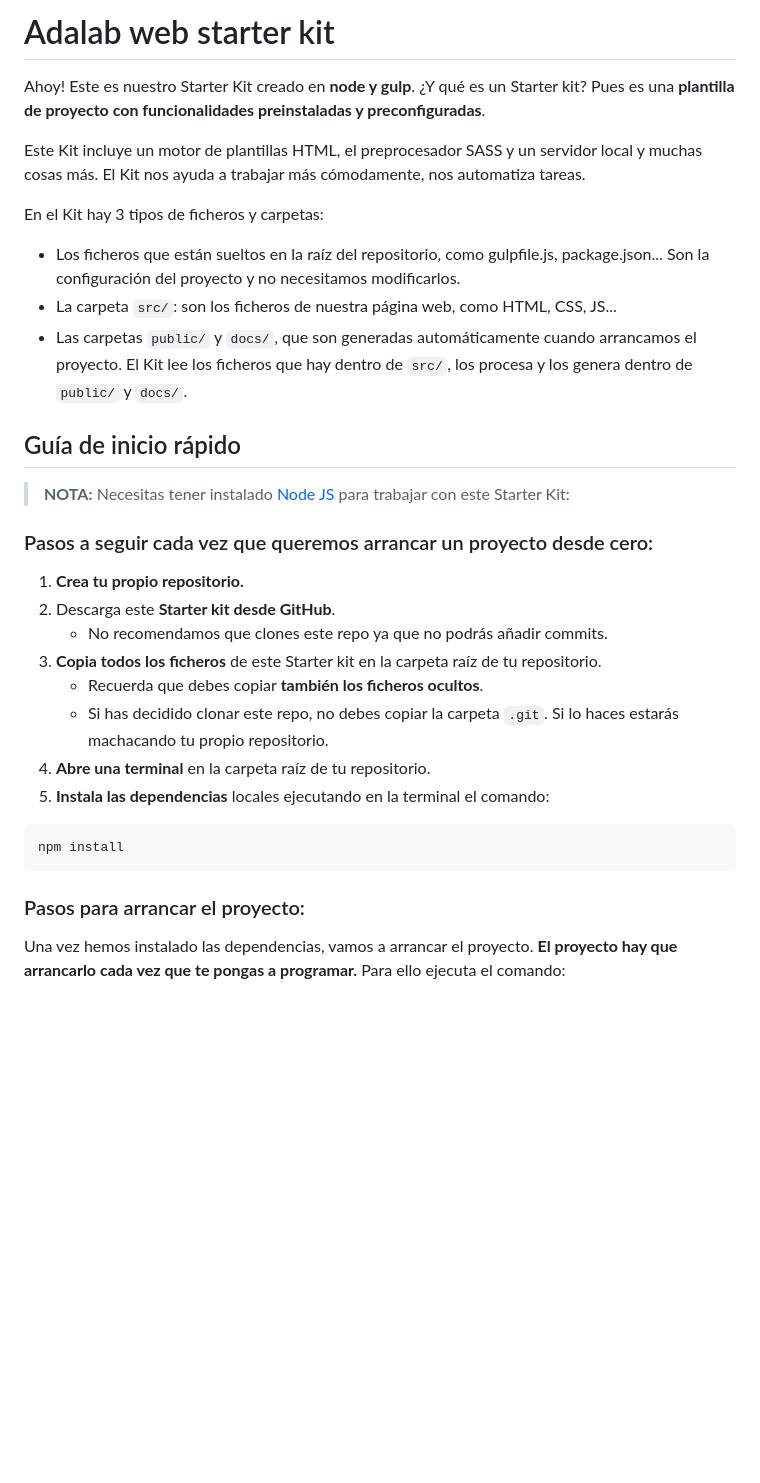
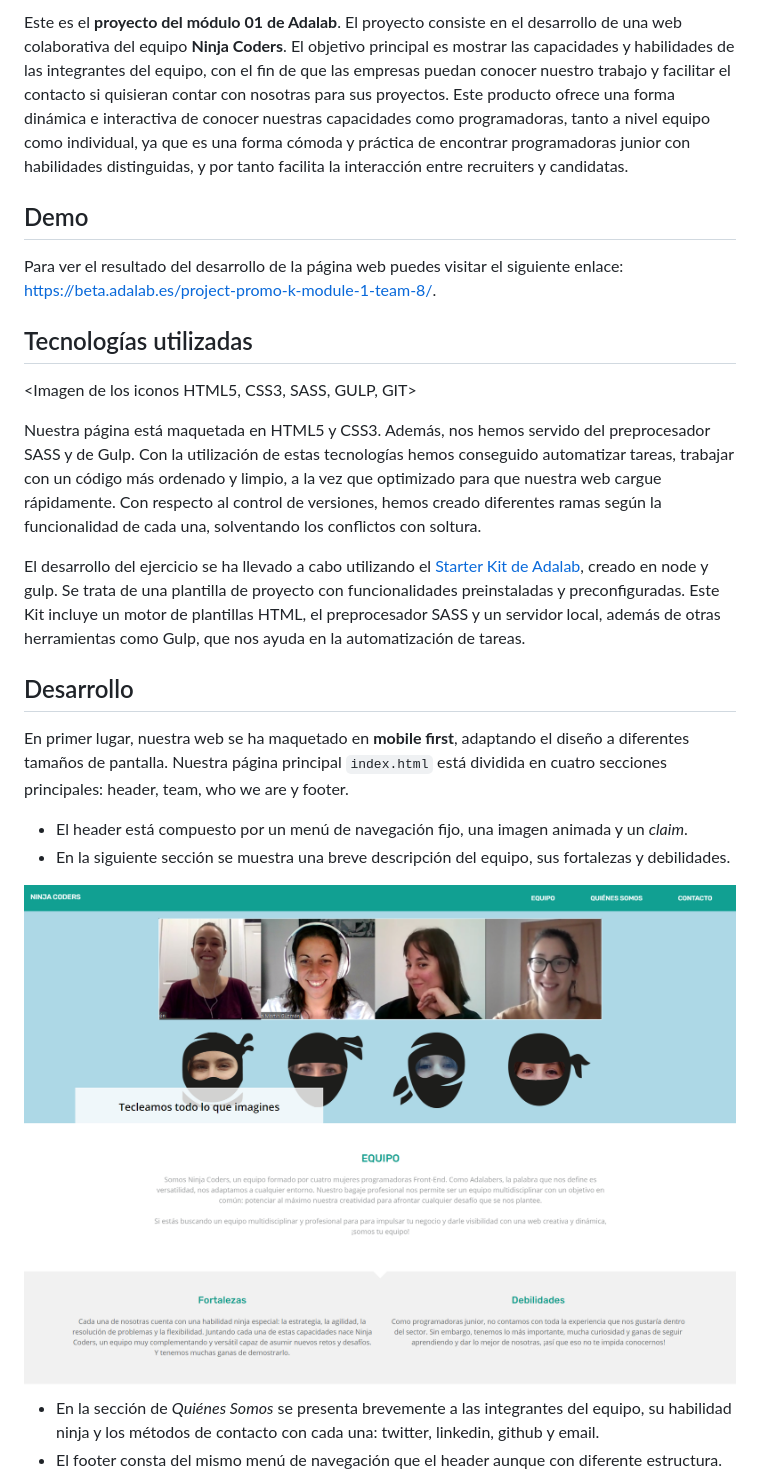
Before and after one commit to crisgarm/ninja-coders, a Markdown page: README.md, the part around the change printed below. GitHub-like rendering; pictures changed too: src/images/ninja-coders-header-team.png (added); blank space fills up the shorter version.

````diff
--- a/README.md
+++ b/README.md
@@ -2,36 +2,27 @@
 
-# Adalab web starter kit
+Este es el **proyecto del módulo 01 de Adalab**. El proyecto consiste en el desarrollo de una web colaborativa del equipo **Ninja Coders**. El objetivo principal es mostrar las capacidades y habilidades de las integrantes del equipo, con el fin de que las empresas puedan conocer nuestro trabajo y facilitar el contacto si quisieran contar con nosotras para sus proyectos. Este producto ofrece una forma dinámica e interactiva de conocer nuestras capacidades como programadoras, tanto a nivel equipo como individual, ya que es una forma cómoda y práctica de encontrar programadoras junior con habilidades distinguidas, y por tanto facilita la interacción entre recruiters y candidatas.
 
-Ahoy! Este es nuestro Starter Kit creado en **node y gulp**. ¿Y qué es un Starter kit? Pues es una **plantilla de proyecto con funcionalidades preinstaladas y preconfiguradas**.
+## Demo
 
-Este Kit incluye un motor de plantillas HTML, el preprocesador SASS y un servidor local y muchas cosas más. El Kit nos ayuda a trabajar más cómodamente, nos automatiza tareas.
+Para ver el resultado del desarrollo de la página web puedes visitar el siguiente enlace: https://beta.adalab.es/project-promo-k-module-1-team-8/.
 
-En el Kit hay 3 tipos de ficheros y carpetas:
+## Tecnologías utilizadas
 
-- Los ficheros que están sueltos en la raíz del repositorio, como gulpfile.js, package.json... Son la configuración del proyecto y no necesitamos modificarlos.
-- La carpeta `src/`: son los ficheros de nuestra página web, como HTML, CSS, JS...
-- Las carpetas `public/` y `docs/`, que son generadas automáticamente cuando arrancamos el proyecto. El Kit lee los ficheros que hay dentro de `src/`, los procesa y los genera dentro de `public/` y `docs/`.
+<Imagen de los iconos HTML5, CSS3, SASS, GULP, GIT>
 
-## Guía de inicio rápido
+Nuestra página está maquetada en HTML5 y CSS3. Además, nos hemos servido del preprocesador SASS y de Gulp. Con la utilización de estas tecnologías hemos conseguido automatizar tareas, trabajar con un código más ordenado y limpio, a la vez que optimizado para que nuestra web cargue rápidamente. Con respecto al control de versiones, hemos creado diferentes ramas según la funcionalidad de cada una, solventando los conflictos con soltura.
 
-> **NOTA:** Necesitas tener instalado [Node JS](https://nodejs.org/) para trabajar con este Starter Kit:
+El desarrollo del ejercicio se ha llevado a cabo utilizando el [Starter Kit de Adalab](https://github.com/Adalab/adalab-web-starter-kit), creado en node y gulp. Se trata de una plantilla de proyecto con funcionalidades preinstaladas y preconfiguradas. Este Kit incluye un motor de plantillas HTML, el preprocesador SASS y un servidor local, además de otras herramientas como Gulp, que nos ayuda en la automatización de tareas.
 
-### Pasos a seguir cada vez que queremos arrancar un proyecto desde cero:
+## Desarrollo
 
-1. **Crea tu propio repositorio.**
-1. Descarga este **Starter kit desde GitHub**.
-   - No recomendamos que clones este repo ya que no podrás añadir commits.
-1. **Copia todos los ficheros** de este Starter kit en la carpeta raíz de tu repositorio.
-   - Recuerda que debes copiar **también los ficheros ocultos**.
-   - Si has decidido clonar este repo, no debes copiar la carpeta `.git`. Si lo haces estarás machacando tu propio repositorio.
-1. **Abre una terminal** en la carpeta raíz de tu repositorio.
-1. **Instala las dependencias** locales ejecutando en la terminal el comando:
+En primer lugar, nuestra web se ha maquetado en **mobile first**, adaptando el diseño a diferentes tamaños de pantalla. Nuestra página principal `index.html` está dividida en cuatro secciones principales: header, team, who we are y footer.
 
-```bash
-npm install
-```
+- El header está compuesto por un menú de navegación fijo, una imagen animada y un _claim_.
+- En la siguiente sección se muestra una breve descripción del equipo, sus fortalezas y debilidades.
 
-### Pasos para arrancar el proyecto:
+<img alt="Página principal" title="Página principal" src="src/images/ninja-coders-header-team.png"/>
 
-Una vez hemos instalado las dependencias, vamos a arrancar el proyecto. **El proyecto hay que arrancarlo cada vez que te pongas a programar.** Para ello ejecuta el comando:
+- En la sección de _Quiénes Somos_ se presenta brevemente a las integrantes del equipo, su habilidad ninja y los métodos de contacto con cada una: twitter, linkedin, github y email.
+- El footer consta del mismo menú de navegación que el header aunque con diferente estructura.
 
````
Also changed, not shown: other parts of README.md (+12 -80 lines), src/images/ninja-coders-contact.png (added), src/images/ninja-coders-whoweare-footer.png (added).
